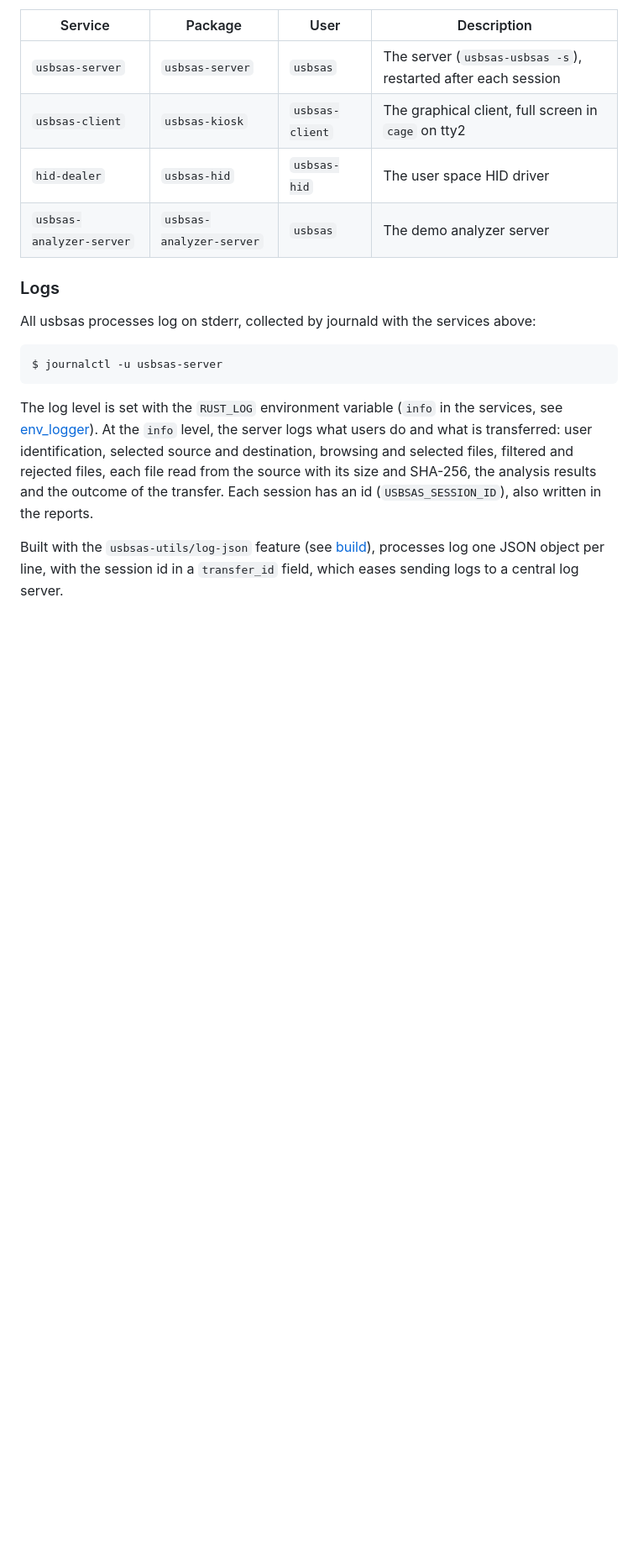
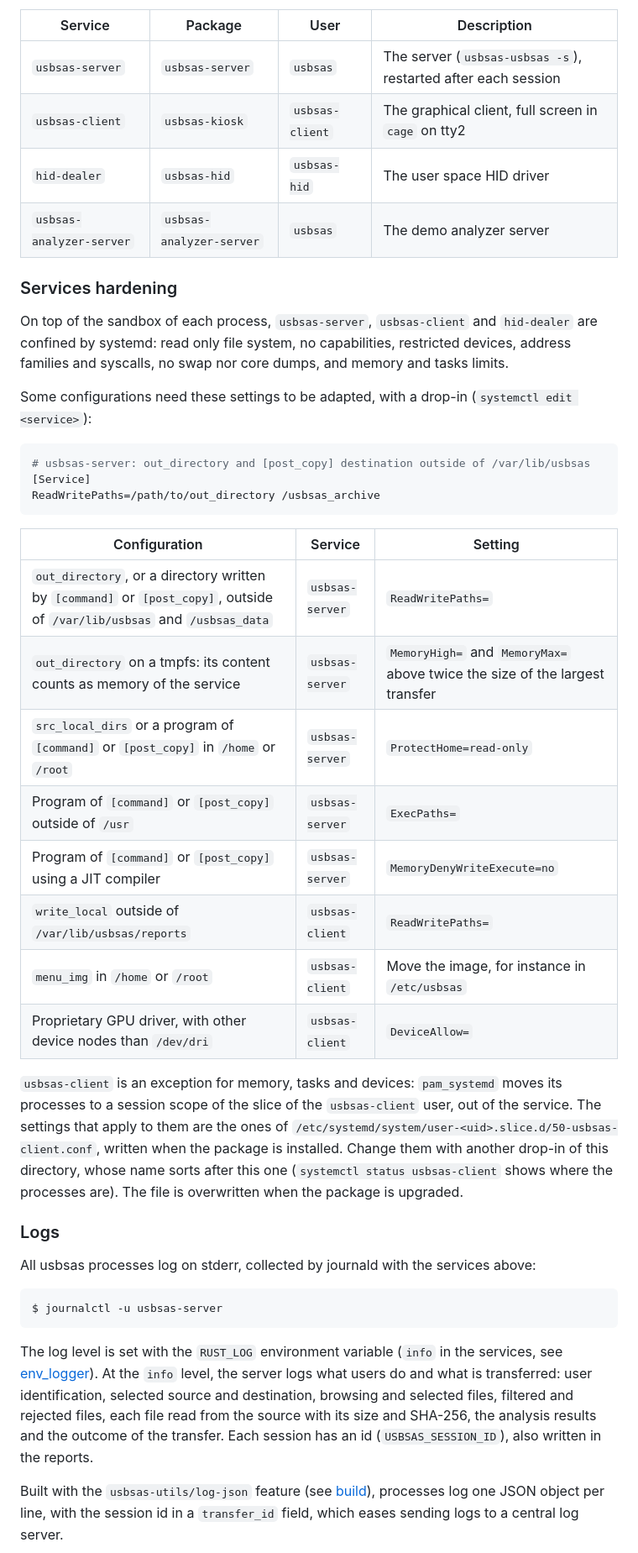
Before and after one commit to cea-sec/usbsas, a Markdown page: doc/configuration.md, the part around the change. Shown at 84% size. GitHub-like rendering; blank space fills up the shorter version.

Commit message:
Update doc regarding systemd services

````diff
--- a/doc/configuration.md
+++ b/doc/configuration.md
@@ -411,6 +411,42 @@ The packages install these systemd services (none is enabled by default):
 | `hid-dealer` | `usbsas-hid` | `usbsas-hid` | The user space HID driver |
 | `usbsas-analyzer-server` | `usbsas-analyzer-server` | `usbsas` | The demo analyzer server |
 
+### <a name="serviceshardening">Services hardening</a>
+
+On top of the sandbox of each process, `usbsas-server`, `usbsas-client` and
+`hid-dealer` are confined by systemd: read only file system, no capabilities,
+restricted devices, address families and syscalls, no swap nor core dumps, and
+memory and tasks limits.
+
+
+Some configurations need these settings to be adapted, with a drop-in
+(`systemctl edit <service>`):
+
+```ini
+# usbsas-server: out_directory and [post_copy] destination outside of /var/lib/usbsas
+[Service]
+ReadWritePaths=/path/to/out_directory /usbsas_archive
+```
+
+| Configuration | Service | Setting |
+|---------------|---------|---------|
+| `out_directory`, or a directory written by `[command]` or `[post_copy]`, outside of `/var/lib/usbsas` and `/usbsas_data` | `usbsas-server` | `ReadWritePaths=` |
+| `out_directory` on a tmpfs: its content counts as memory of the service | `usbsas-server` | `MemoryHigh=` and `MemoryMax=` above twice the size of the largest transfer |
+| `src_local_dirs` or a program of `[command]` or `[post_copy]` in `/home` or `/root` | `usbsas-server` | `ProtectHome=read-only` |
+| Program of `[command]` or `[post_copy]` outside of `/usr` | `usbsas-server` | `ExecPaths=` |
+| Program of `[command]` or `[post_copy]` using a JIT compiler | `usbsas-server` | `MemoryDenyWriteExecute=no` |
+| `write_local` outside of `/var/lib/usbsas/reports` | `usbsas-client` | `ReadWritePaths=` |
+| `menu_img` in `/home` or `/root` | `usbsas-client` | Move the image, for instance in `/etc/usbsas` |
+| Proprietary GPU driver, with other device nodes than `/dev/dri` | `usbsas-client` | `DeviceAllow=` |
+
+`usbsas-client` is an exception for memory, tasks and devices: `pam_systemd`
+moves its processes to a session scope of the slice of the `usbsas-client` user,
+out of the service. The settings that apply to them are the ones of
+`/etc/systemd/system/user-<uid>.slice.d/50-usbsas-client.conf`, written when the
+package is installed. Change them with another drop-in of this directory, whose
+name sorts after this one (`systemctl status usbsas-client` shows where the
+processes are). The file is overwritten when the package is upgraded.
+
 ### Logs
 
 All usbsas processes log on stderr, collected by journald with the services
````
Also changed, not shown: doc/kiosk.md (+3 -1 lines).
